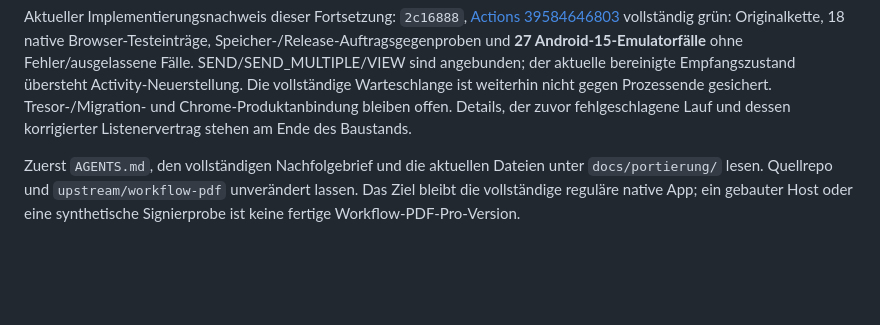
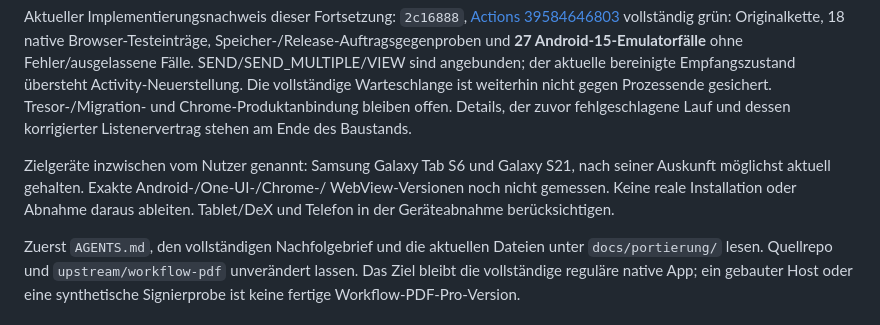
Before and after one commit to lausiklauskn-png/Workflow-PDF-Pro, a Markdown page: docs/FOLGESITZUNG.md, the part around the change. Rendered like a GitHub page; blank space fills up the shorter version.

```diff
--- a/docs/FOLGESITZUNG.md
+++ b/docs/FOLGESITZUNG.md
@@ -19,6 +19,11 @@ bereinigte Empfangszustand übersteht Activity-Neuerstellung. Die vollständige
 Warteschlange ist weiterhin nicht gegen Prozessende gesichert. Tresor-/Migration-
 und Chrome-Produktanbindung bleiben offen. Details, der zuvor fehlgeschlagene
 Lauf und dessen korrigierter Listenervertrag stehen am Ende des Baustands.
+
+Zielgeräte inzwischen vom Nutzer genannt: Samsung Galaxy Tab S6 und Galaxy S21,
+nach seiner Auskunft möglichst aktuell gehalten. Exakte Android-/One-UI-/Chrome-/
+WebView-Versionen noch nicht gemessen. Keine reale Installation oder Abnahme
+daraus ableiten. Tablet/DeX und Telefon in der Geräteabnahme berücksichtigen.
 
 Zuerst `AGENTS.md`, den vollständigen Nachfolgebrief und die aktuellen Dateien
 unter `docs/portierung/` lesen. Quellrepo und `upstream/workflow-pdf` unverändert
```
Also changed, not shown: docs/portierung/ENTSCHEIDUNGEN.md (+7 -0 lines), native/chrome/README.md (+2 -1 lines).
